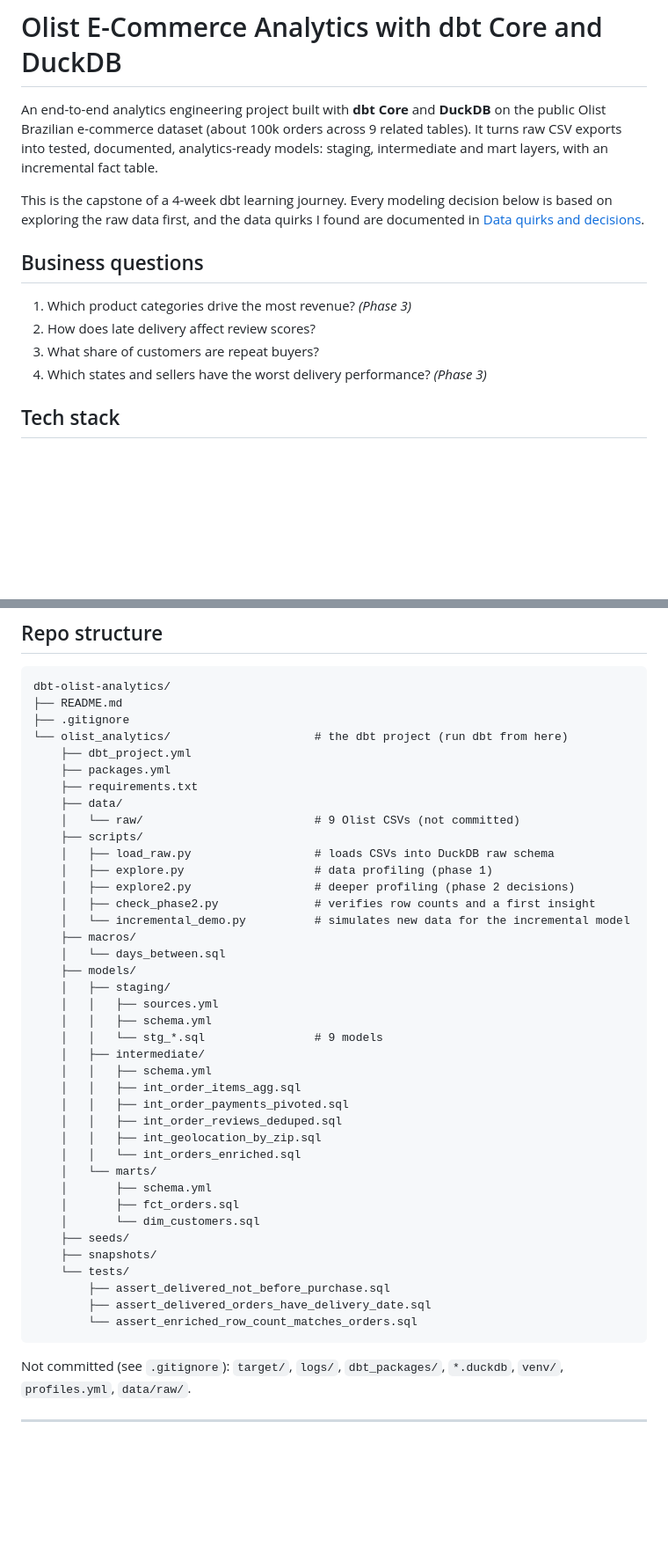
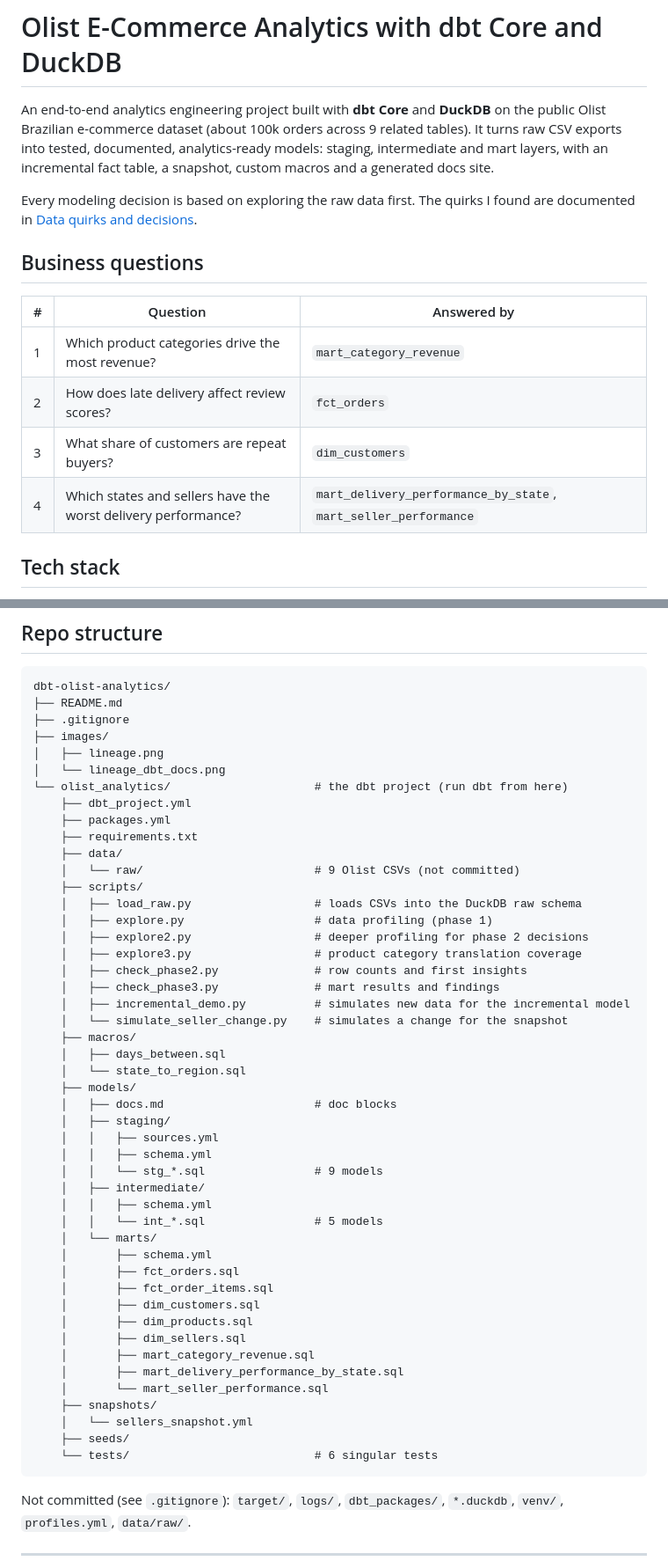
Before and after one commit to Hemang648/dbt-olist-analytics, a Markdown page: README.MD, 2 parts joined by grey strips. Shown at 88% size. Rendered like a GitHub page; blank space fills up the shorter version.

````diff
--- a/README.MD
+++ b/README.MD
@@ -1,14 +1,17 @@
 # Olist E-Commerce Analytics with dbt Core and DuckDB
 
-An end-to-end analytics engineering project built with **dbt Core** and **DuckDB** on the public Olist Brazilian e-commerce dataset (about 100k orders across 9 related tables). It turns raw CSV exports into tested, documented, analytics-ready models: staging, intermediate and mart layers, with an incremental fact table.
+An end-to-end analytics engineering project built with **dbt Core** and **DuckDB** on the public Olist Brazilian e-commerce dataset (about 100k orders across 9 related tables). It turns raw CSV exports into tested, documented, analytics-ready models: staging, intermediate and mart layers, with an incremental fact table, a snapshot, custom macros and a generated docs site.
 
-This is the capstone of a 4-week dbt learning journey. Every modeling decision below is based on exploring the raw data first, and the data quirks I found are documented in [Data quirks and decisions](#data-quirks-and-decisions).
+Every modeling decision is based on exploring the raw data first. The quirks I found are documented in [Data quirks and decisions](#data-quirks-and-decisions).
 
 ## Business questions
-1. Which product categories drive the most revenue? *(Phase 3)*
-2. How does late delivery affect review scores?
-3. What share of customers are repeat buyers?
-4. Which states and sellers have the worst delivery performance? *(Phase 3)*
+
+| # | Question | Answered by |
+|---|---|---|
+| 1 | Which product categories drive the most revenue? | `mart_category_revenue` |
+| 2 | How does late delivery affect review scores? | `fct_orders` |
+| 3 | What share of customers are repeat buyers? | `dim_customers` |
+| 4 | Which states and sellers have the worst delivery performance? | `mart_delivery_performance_by_state`, `mart_seller_performance` |
 
 ## Tech stack
 - Python 3.11
@@ -109,6 +120,9 @@ flowchart LR
 dbt-olist-analytics/
 ├── README.md
 ├── .gitignore
+├── images/
+│   ├── lineage.png
+│   └── lineage_dbt_docs.png
 └── olist_analytics/                     # the dbt project (run dbt from here)
     ├── dbt_project.yml
     ├── packages.yml
@@ -116,35 +130,40 @@ dbt-olist-analytics/
     ├── data/
     │   └── raw/                         # 9 Olist CSVs (not committed)
     ├── scripts/
-    │   ├── load_raw.py                  # loads CSVs into DuckDB raw schema
+    │   ├── load_raw.py                  # loads CSVs into the DuckDB raw schema
     │   ├── explore.py                   # data profiling (phase 1)
-    │   ├── explore2.py                  # deeper profiling (phase 2 decisions)
-    │   ├── check_phase2.py              # verifies row counts and a first insight
-    │   └── incremental_demo.py          # simulates new data for the incremental model
+    │   ├── explore2.py                  # deeper profiling for phase 2 decisions
+    │   ├── explore3.py                  # product category translation coverage
+    │   ├── check_phase2.py              # row counts and first insights
+    │   ├── check_phase3.py              # mart results and findings
+    │   ├── incremental_demo.py          # simulates new data for the incremental model
+    │   └── simulate_seller_change.py    # simulates a change for the snapshot
     ├── macros/
-    │   └── days_between.sql
+    │   ├── days_between.sql
+    │   └── state_to_region.sql
     ├── models/
+    │   ├── docs.md                      # doc blocks
     │   ├── staging/
     │   │   ├── sources.yml
     │   │   ├── schema.yml
     │   │   └── stg_*.sql                # 9 models
     │   ├── intermediate/
     │   │   ├── schema.yml
-    │   │   ├── int_order_items_agg.sql
-    │   │   ├── int_order_payments_pivoted.sql
-    │   │   ├── int_order_reviews_deduped.sql
-    │   │   ├── int_geolocation_by_zip.sql
-    │   │   └── int_orders_enriched.sql
+    │   │   └── int_*.sql                # 5 models
     │   └── marts/
     │       ├── schema.yml
     │       ├── fct_orders.sql
-    │       └── dim_customers.sql
+    │       ├── fct_order_items.sql
+    │       ├── dim_customers.sql
+    │       ├── dim_products.sql
+    │       ├── dim_sellers.sql
+    │       ├── mart_category_revenue.sql
+    │       ├── mart_delivery_performance_by_state.sql
+    │       └── mart_seller_performance.sql
+    ├── snapshots/
+    │   └── sellers_snapshot.yml
     ├── seeds/
-    ├── snapshots/
-    └── tests/
-        ├── assert_delivered_not_before_purchase.sql
-        ├── assert_delivered_orders_have_delivery_date.sql
-        └── assert_enriched_row_count_matches_orders.sql
+    └── tests/                           # 6 singular tests
 ```
 
 Not committed (see `.gitignore`): `target/`, `logs/`, `dbt_packages/`, `*.duckdb`, `venv/`, `profiles.yml`, `data/raw/`.
````
Also changed, not shown: other parts of README.MD (+144 -105 lines), images/lineage.png (added).
